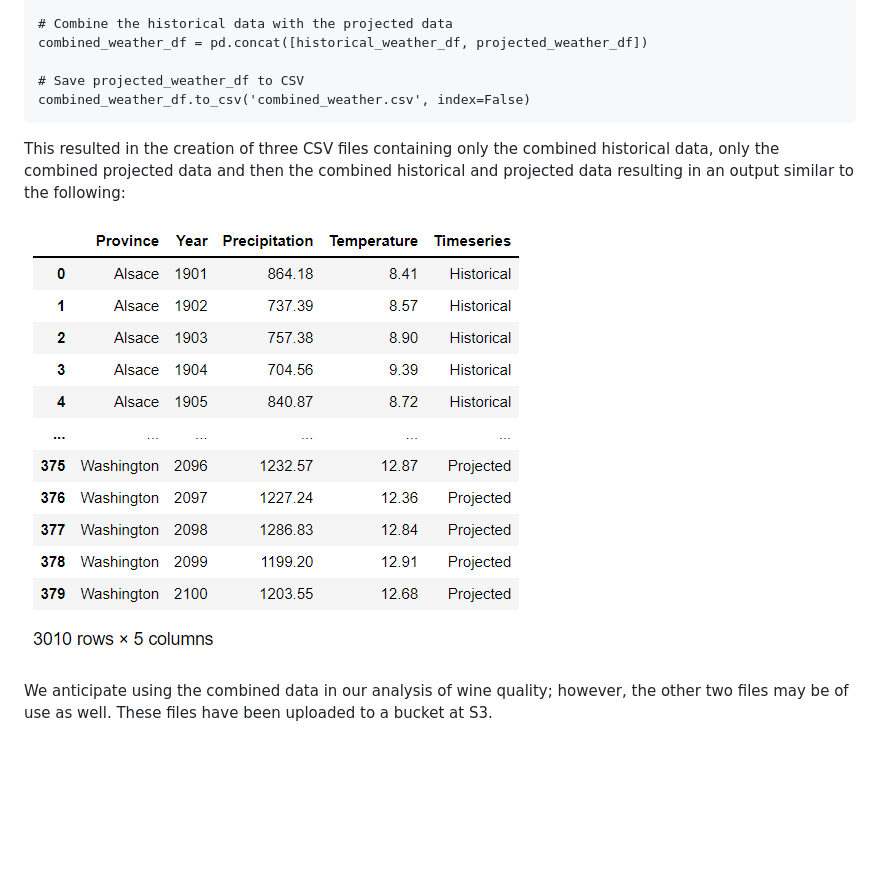
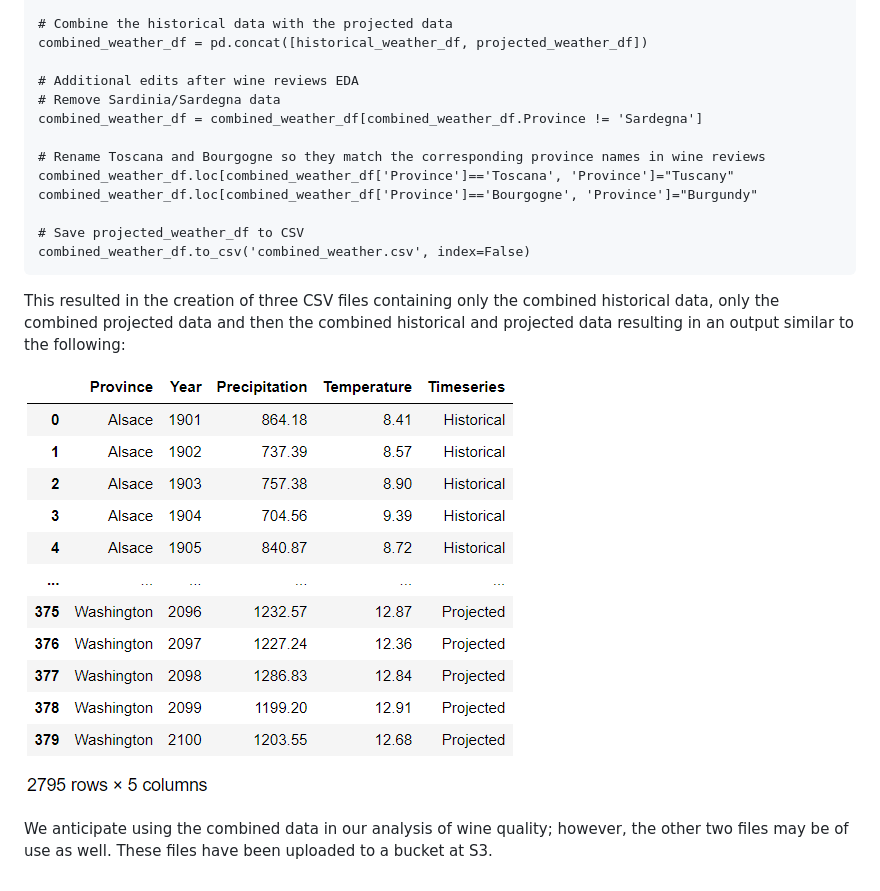
Before and after one commit to mshideler/Group2, a Markdown page: Deliverable 2/README.md, the part around the change. Drawn GitHub-style; pictures changed too: Deliverable 2/Resources/WeatherOutputExample.png; blank space fills up the shorter version.

Commit message:
Removed data cleaning files, updated README.md as well as combined_weather code and output

````diff
--- a/Deliverable 2/README.md
+++ b/Deliverable 2/README.md
@@ -130,6 +130,14 @@ projected_weather_df = projected_weather_df.rename(columns={'Projected Precip':
 # Combine the historical data with the projected data
 combined_weather_df = pd.concat([historical_weather_df, projected_weather_df])
 
+# Additional edits after wine reviews EDA
+# Remove Sardinia/Sardegna data
+combined_weather_df = combined_weather_df[combined_weather_df.Province != 'Sardegna']
+
+# Rename Toscana and Bourgogne so they match the corresponding province names in wine reviews
+combined_weather_df.loc[combined_weather_df['Province']=='Toscana', 'Province']="Tuscany"
+combined_weather_df.loc[combined_weather_df['Province']=='Bourgogne', 'Province']="Burgundy"
+
 # Save projected_weather_df to CSV
 combined_weather_df.to_csv('combined_weather.csv', index=False)
 ```
````
Also changed, not shown: 18 other files.
